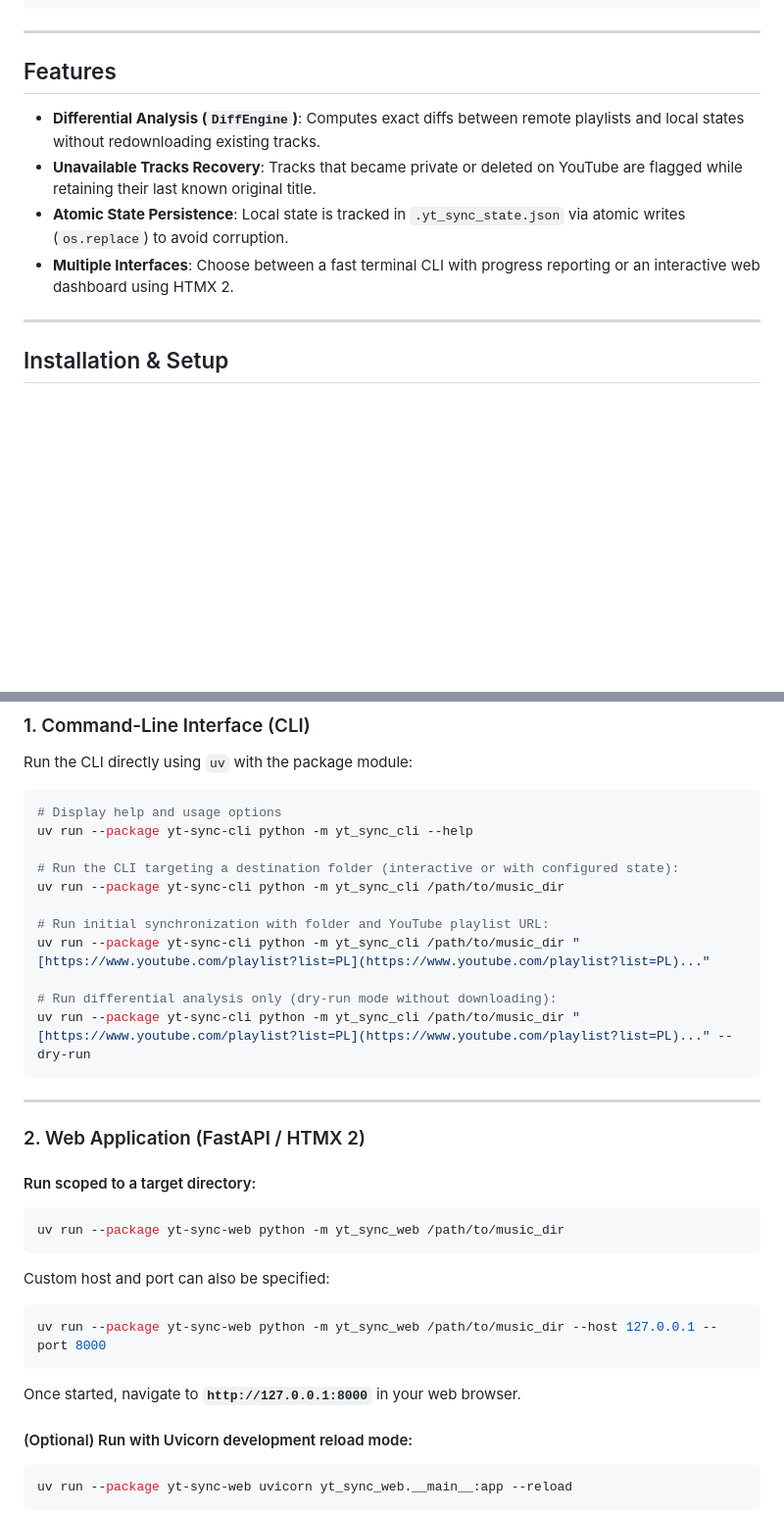
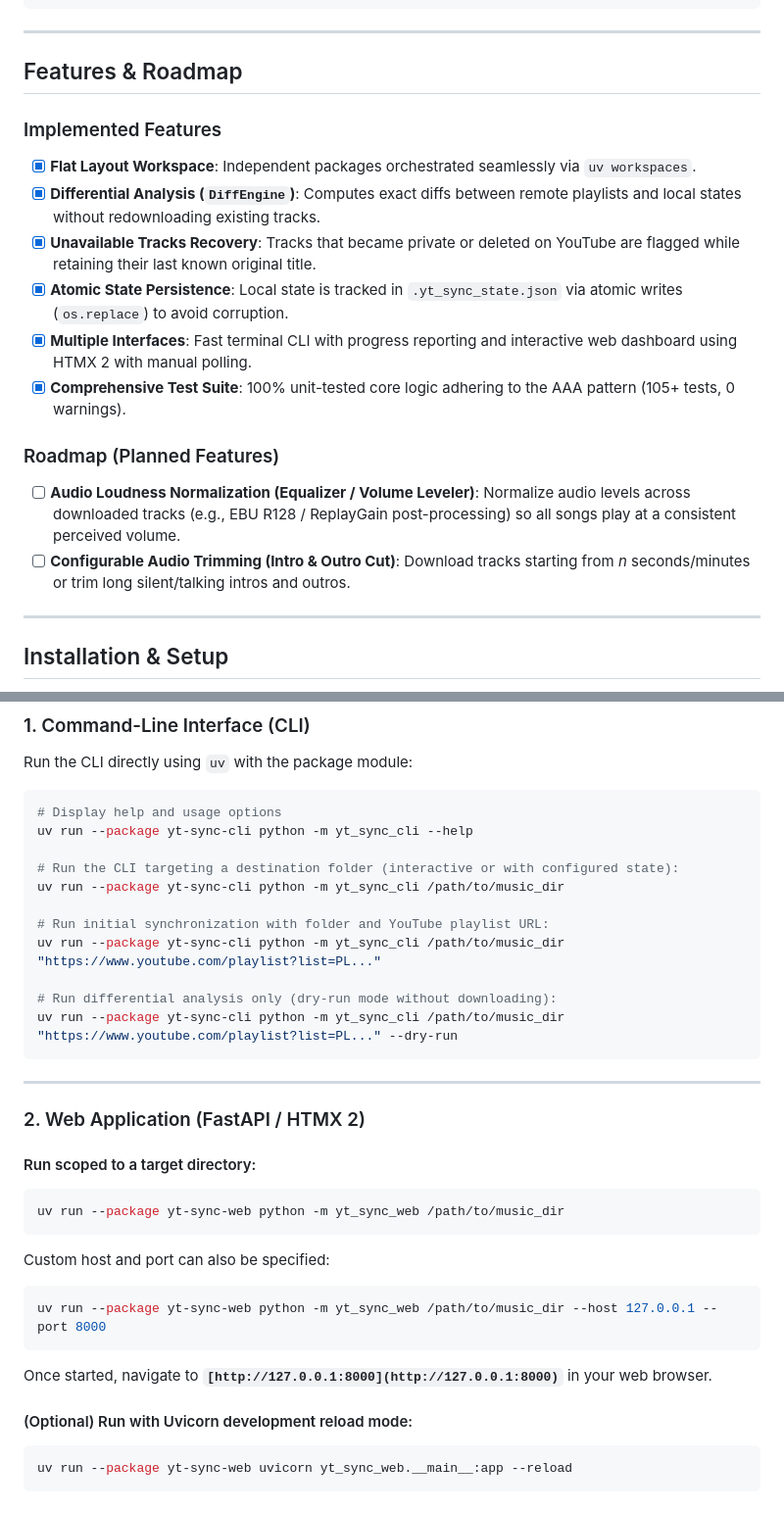
Before and after one commit to flastar-fr/yt-sync, a Markdown page: README.md, 2 parts joined by grey strips. Shown at 98% size. Drawn GitHub-style; blank space fills up the shorter version.

Commit message:
docs(readme): add features and roadmap section

````diff
--- a/README.md
+++ b/README.md
@@ -41,12 +41,19 @@ yt_sync/
 
 ---
 
-## Features
+## Features & Roadmap
 
-- **Differential Analysis (`DiffEngine`)**: Computes exact diffs between remote playlists and local states without redownloading existing tracks.
-- **Unavailable Tracks Recovery**: Tracks that became private or deleted on YouTube are flagged while retaining their last known original title.
-- **Atomic State Persistence**: Local state is tracked in `.yt_sync_state.json` via atomic writes (`os.replace`) to avoid corruption.
-- **Multiple Interfaces**: Choose between a fast terminal CLI with progress reporting or an interactive web dashboard using HTMX 2.
+### Implemented Features
+- [x] **Flat Layout Workspace**: Independent packages orchestrated seamlessly via `uv workspaces`.
+- [x] **Differential Analysis (`DiffEngine`)**: Computes exact diffs between remote playlists and local states without redownloading existing tracks.
+- [x] **Unavailable Tracks Recovery**: Tracks that became private or deleted on YouTube are flagged while retaining their last known original title.
+- [x] **Atomic State Persistence**: Local state is tracked in `.yt_sync_state.json` via atomic writes (`os.replace`) to avoid corruption.
+- [x] **Multiple Interfaces**: Fast terminal CLI with progress reporting and interactive web dashboard using HTMX 2 with manual polling.
+- [x] **Comprehensive Test Suite**: 100% unit-tested core logic adhering to the AAA pattern (105+ tests, 0 warnings).
+
+### Roadmap (Planned Features)
+- [ ] **Audio Loudness Normalization (Equalizer / Volume Leveler)**: Normalize audio levels across downloaded tracks (e.g., EBU R128 / ReplayGain post-processing) so all songs play at a consistent perceived volume.
+- [ ] **Configurable Audio Trimming (Intro & Outro Cut)**: Download tracks starting from *n* seconds/minutes or trim long silent/talking intros and outros.
 
 ---
 
@@ -97,10 +104,10 @@ uv run --package yt-sync-cli python -m yt_sync_cli --help
 uv run --package yt-sync-cli python -m yt_sync_cli /path/to/music_dir
 
 # Run initial synchronization with folder and YouTube playlist URL:
-uv run --package yt-sync-cli python -m yt_sync_cli /path/to/music_dir "[https://www.youtube.com/playlist?list=PL](https://www.youtube.com/playlist?list=PL)..."
+uv run --package yt-sync-cli python -m yt_sync_cli /path/to/music_dir "https://www.youtube.com/playlist?list=PL..."
 
 # Run differential analysis only (dry-run mode without downloading):
-uv run --package yt-sync-cli python -m yt_sync_cli /path/to/music_dir "[https://www.youtube.com/playlist?list=PL](https://www.youtube.com/playlist?list=PL)..." --dry-run
+uv run --package yt-sync-cli python -m yt_sync_cli /path/to/music_dir "https://www.youtube.com/playlist?list=PL..." --dry-run
 ```
 
 ---
@@ -119,7 +126,7 @@ Custom host and port can also be specified:
 uv run --package yt-sync-web python -m yt_sync_web /path/to/music_dir --host 127.0.0.1 --port 8000
 ```
 
-Once started, navigate to **`http://127.0.0.1:8000`** in your web browser.
+Once started, navigate to **`[http://127.0.0.1:8000](http://127.0.0.1:8000)`** in your web browser.
 
 #### (Optional) Run with Uvicorn development reload mode:
 
````
